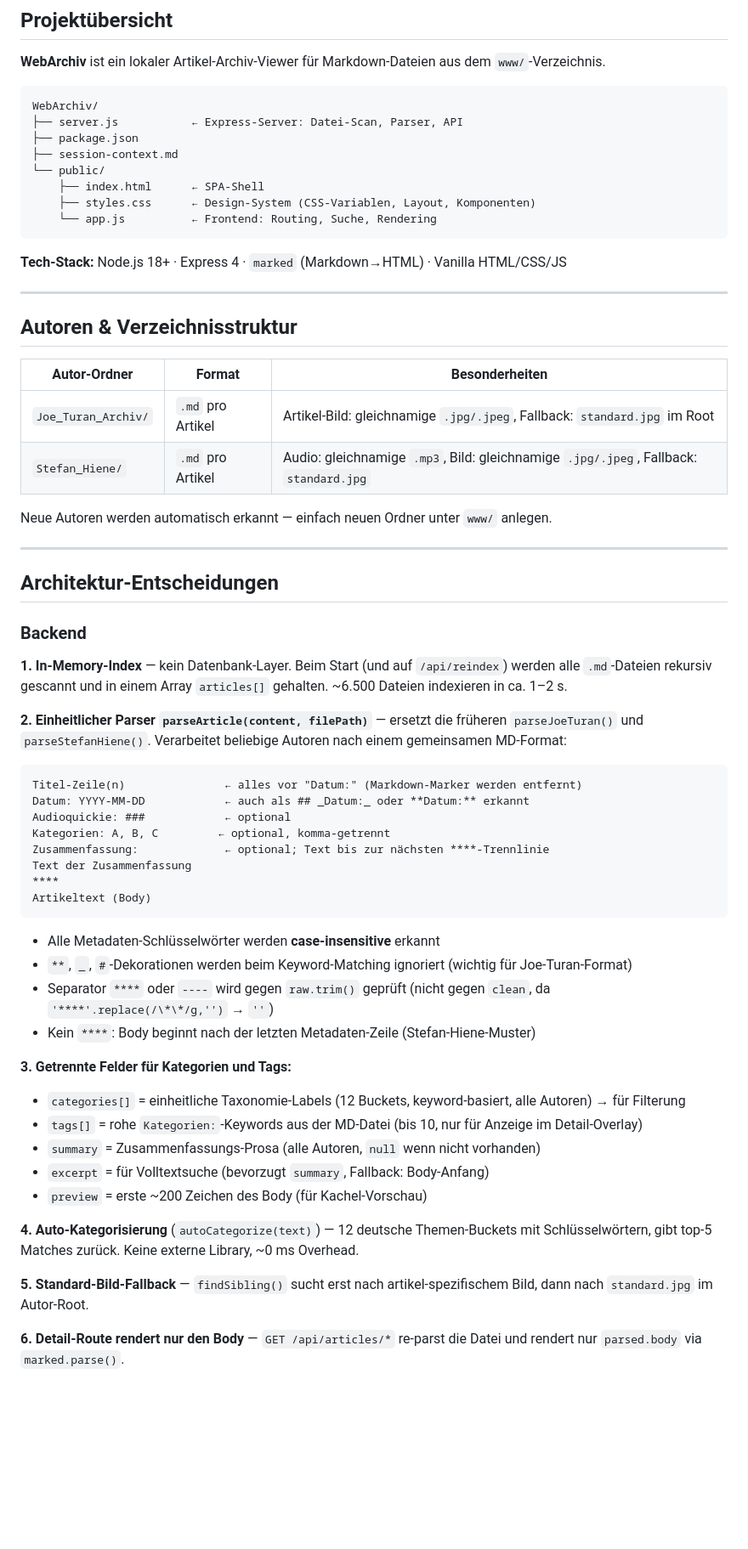
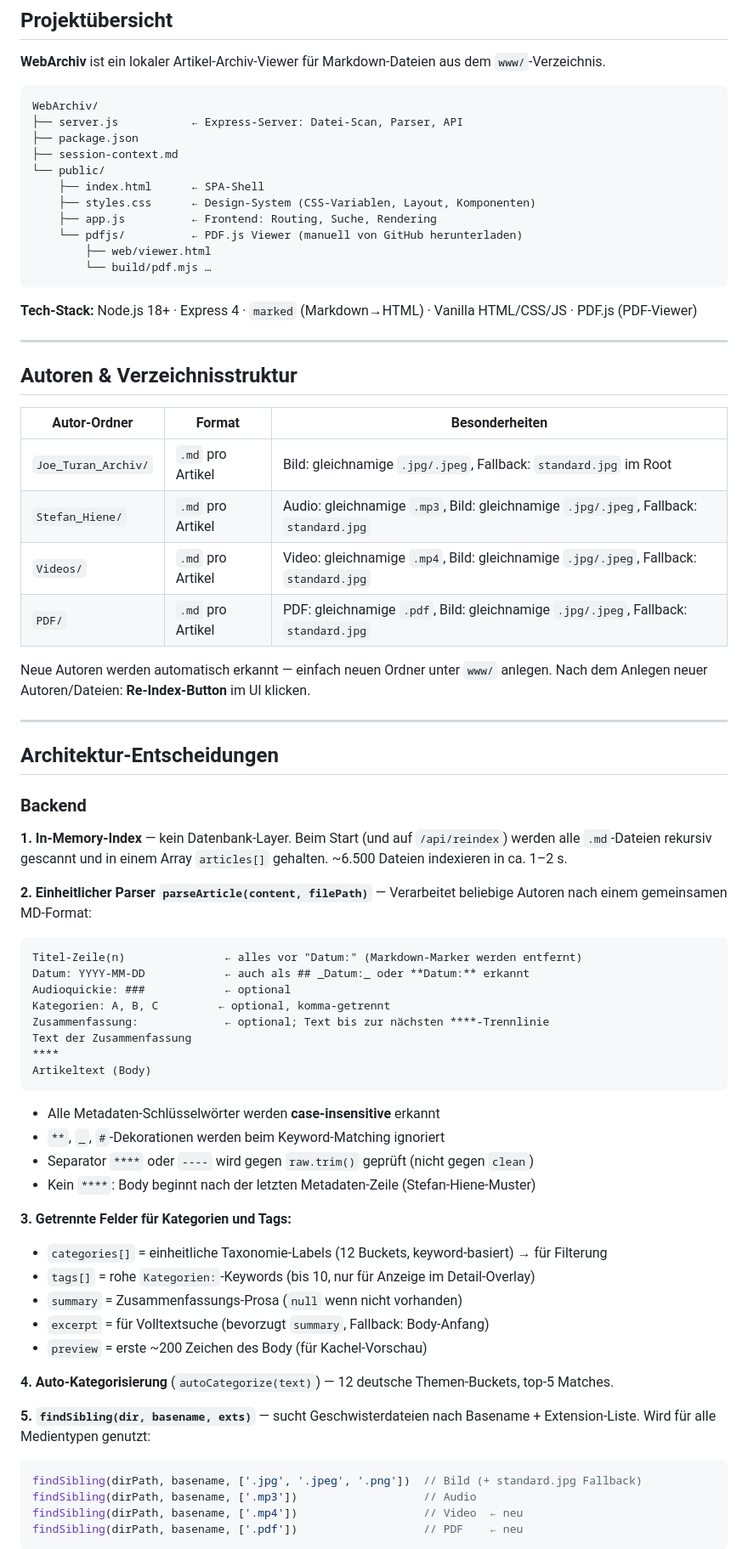
Before and after one commit to Def3nder/WebArchiv, a Markdown page: session-context.md, the part around one of its changes. Shown at 85% size. Rendered like a GitHub page; blank space fills up the shorter version.

````diff
--- a/session-context.md
+++ b/session-context.md
@@ -16,10 +16,13 @@ WebArchiv/
 └── public/
     ├── index.html      ← SPA-Shell
     ├── styles.css      ← Design-System (CSS-Variablen, Layout, Komponenten)
-    └── app.js          ← Frontend: Routing, Suche, Rendering
+    ├── app.js          ← Frontend: Routing, Suche, Rendering
+    └── pdfjs/          ← PDF.js Viewer (manuell von GitHub herunterladen)
+        ├── web/viewer.html
+        └── build/pdf.mjs …
 ```
 
-**Tech-Stack:** Node.js 18+ · Express 4 · `marked` (Markdown→HTML) · Vanilla HTML/CSS/JS
+**Tech-Stack:** Node.js 18+ · Express 4 · `marked` (Markdown→HTML) · Vanilla HTML/CSS/JS · PDF.js (PDF-Viewer)
 
 ---
 
@@ -27,10 +30,12 @@ WebArchiv/
 
 | Autor-Ordner | Format | Besonderheiten |
 |---|---|---|
-| `Joe_Turan_Archiv/` | `.md` pro Artikel | Artikel-Bild: gleichnamige `.jpg/.jpeg`, Fallback: `standard.jpg` im Root |
+| `Joe_Turan_Archiv/` | `.md` pro Artikel | Bild: gleichnamige `.jpg/.jpeg`, Fallback: `standard.jpg` im Root |
 | `Stefan_Hiene/` | `.md` pro Artikel | Audio: gleichnamige `.mp3`, Bild: gleichnamige `.jpg/.jpeg`, Fallback: `standard.jpg` |
+| `Videos/` | `.md` pro Artikel | Video: gleichnamige `.mp4`, Bild: gleichnamige `.jpg/.jpeg`, Fallback: `standard.jpg` |
+| `PDF/` | `.md` pro Artikel | PDF: gleichnamige `.pdf`, Bild: gleichnamige `.jpg/.jpeg`, Fallback: `standard.jpg` |
 
-Neue Autoren werden automatisch erkannt — einfach neuen Ordner unter `www/` anlegen.
+Neue Autoren werden automatisch erkannt — einfach neuen Ordner unter `www/` anlegen. Nach dem Anlegen neuer Autoren/Dateien: **Re-Index-Button** im UI klicken.
 
 ---
 
@@ -40,7 +45,7 @@ Neue Autoren werden automatisch erkannt — einfach neuen Ordner unter `www/` an
 
 **1. In-Memory-Index** — kein Datenbank-Layer. Beim Start (und auf `/api/reindex`) werden alle `.md`-Dateien rekursiv gescannt und in einem Array `articles[]` gehalten. ~6.500 Dateien indexieren in ca. 1–2 s.
 
-**2. Einheitlicher Parser `parseArticle(content, filePath)`** — ersetzt die früheren `parseJoeTuran()` und `parseStefanHiene()`. Verarbeitet beliebige Autoren nach einem gemeinsamen MD-Format:
+**2. Einheitlicher Parser `parseArticle(content, filePath)`** — Verarbeitet beliebige Autoren nach einem gemeinsamen MD-Format:
 
 ```
 Titel-Zeile(n)               ← alles vor "Datum:" (Markdown-Marker werden entfernt)
@@ -54,21 +59,26 @@ Artikeltext (Body)
 ```
 
 - Alle Metadaten-Schlüsselwörter werden **case-insensitive** erkannt
-- `**`, `_`, `#`-Dekorationen werden beim Keyword-Matching ignoriert (wichtig für Joe-Turan-Format)
-- Separator `****` oder `----` wird gegen `raw.trim()` geprüft (nicht gegen `clean`, da `'****'.replace(/\*\*/g,'')` → `''`)
+- `**`, `_`, `#`-Dekorationen werden beim Keyword-Matching ignoriert
+- Separator `****` oder `----` wird gegen `raw.trim()` geprüft (nicht gegen `clean`)
 - Kein `****`: Body beginnt nach der letzten Metadaten-Zeile (Stefan-Hiene-Muster)
 
 **3. Getrennte Felder für Kategorien und Tags:**
 
-- `categories[]` = einheitliche Taxonomie-Labels (12 Buckets, keyword-basiert, alle Autoren) → für Filterung
-- `tags[]` = rohe `Kategorien:`-Keywords aus der MD-Datei (bis 10, nur für Anzeige im Detail-Overlay)
-- `summary` = Zusammenfassungs-Prosa (alle Autoren, `null` wenn nicht vorhanden)
+- `categories[]` = einheitliche Taxonomie-Labels (12 Buckets, keyword-basiert) → für Filterung
+- `tags[]` = rohe `Kategorien:`-Keywords (bis 10, nur für Anzeige im Detail-Overlay)
+- `summary` = Zusammenfassungs-Prosa (`null` wenn nicht vorhanden)
 - `excerpt` = für Volltextsuche (bevorzugt `summary`, Fallback: Body-Anfang)
 - `preview` = erste ~200 Zeichen des Body (für Kachel-Vorschau)
 
-**4. Auto-Kategorisierung** (`autoCategorize(text)`) — 12 deutsche Themen-Buckets mit Schlüsselwörtern, gibt top-5 Matches zurück. Keine externe Library, ~0 ms Overhead.
+**4. Auto-Kategorisierung** (`autoCategorize(text)`) — 12 deutsche Themen-Buckets, top-5 Matches.
 
-**5. Standard-Bild-Fallback** — `findSibling()` sucht erst nach artikel-spezifischem Bild, dann nach `standard.jpg` im Autor-Root.
+**5. `findSibling(dir, basename, exts)`** — sucht Geschwisterdateien nach Basename + Extension-Liste. Wird für alle Medientypen genutzt:
 
-**6. Detail-Route rendert nur den Body** — `GET /api/articles/*` re-parst die Datei und rendert nur `parsed.body` via `marked.parse()`.
+```js
+findSibling(dirPath, basename, ['.jpg', '.jpeg', '.png'])  // Bild (+ standard.jpg Fallback)
+findSibling(dirPath, basename, ['.mp3'])                   // Audio
+findSibling(dirPath, basename, ['.mp4'])                   // Video  ← neu
+findSibling(dirPath, basename, ['.pdf'])                   // PDF    ← neu
+```
 
````
Also changed, not shown: other parts of session-context.md (+90 -27 lines).
